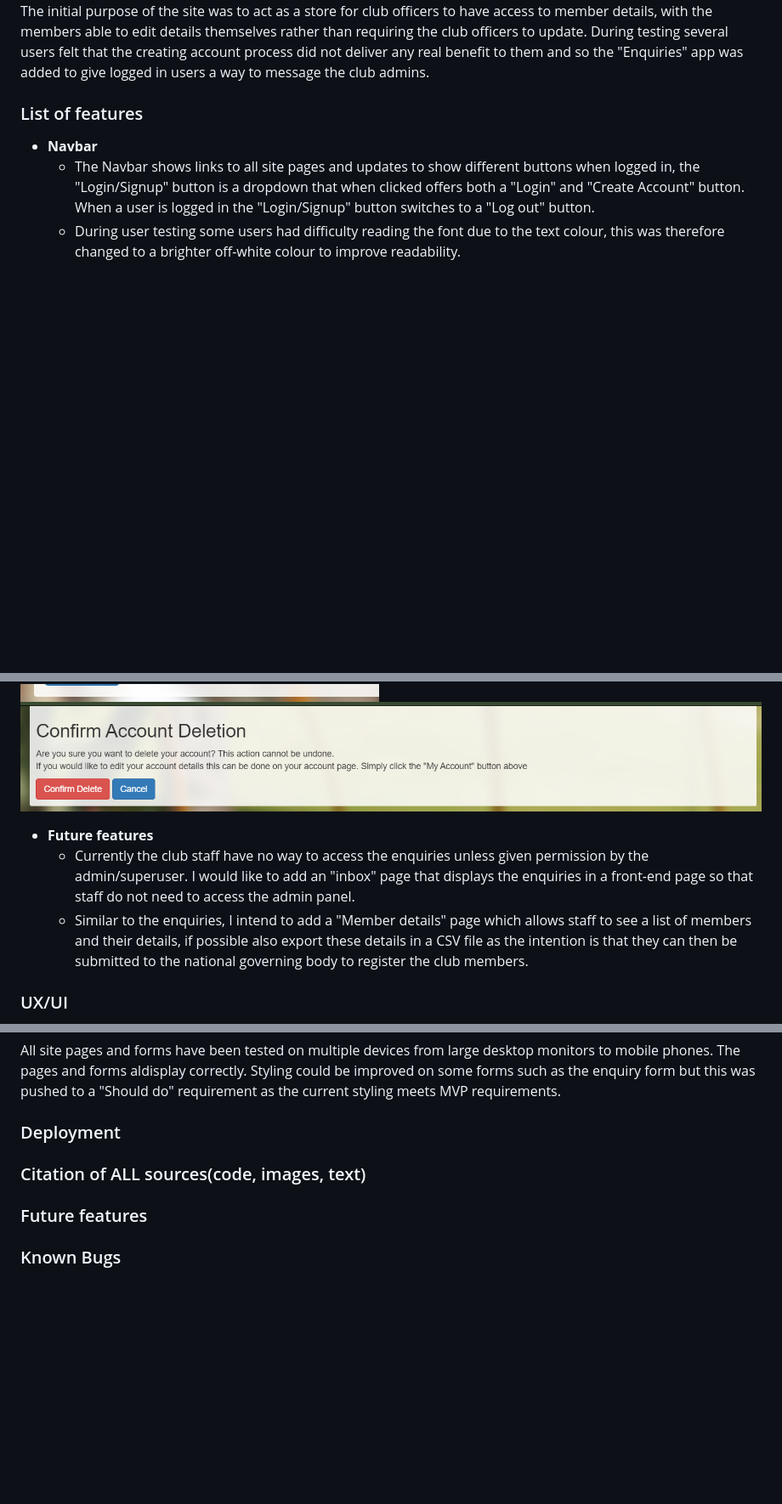
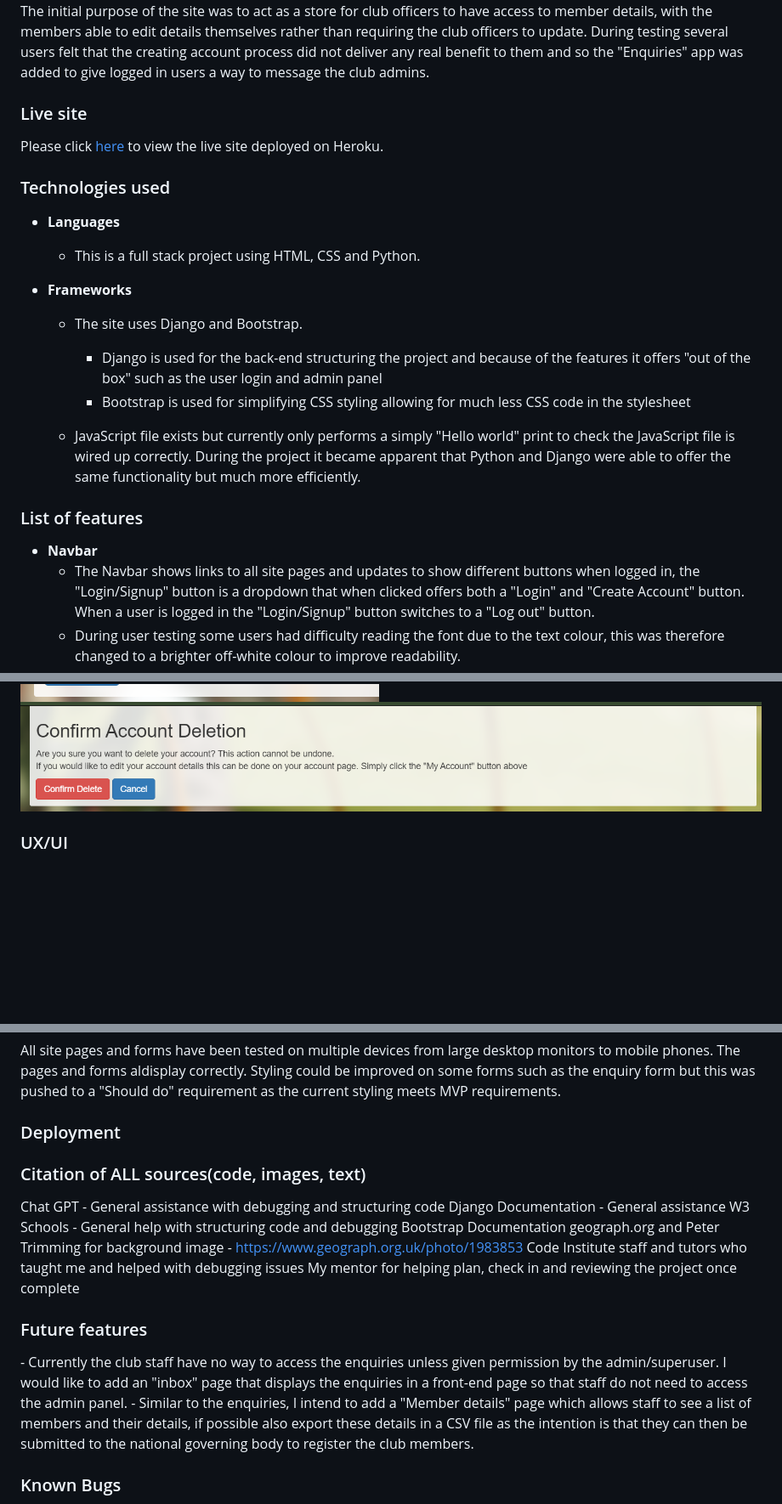
Before and after one commit to CBainCoding/SignUp, a Markdown page: README.md, 3 parts joined by grey strips. Shown: that part at 85% size. GitHub-like rendering; blank space fills up the shorter version.

Commit message:
Added technologies used section to readme

```diff
--- a/README.md
+++ b/README.md
@@ -2,6 +2,22 @@
 This is a website designed for users to be able to sign up with an account that is then visible to admins. Users can create, view their account details, edit and delete their account all from the front-end. There is an FAQs page which ordinary users can access while staff-level users can again, create, edit and delete FAQs from the front end. Once users log in they can send in an enquiry which is visible to admins in the back-end and is tied to a user account.
 
 The initial purpose of the site was to act as a store for club officers to have access to member details, with the members able to edit details themselves rather than requiring the club officers to update. During testing several users felt that the creating account process did not deliver any real benefit to them and so the "Enquiries" app was added to give logged in users a way to message the club admins.
+
+<h3>Live site</h3>
+
+Please click [here]() to view the live site deployed on Heroku.
+
+<h3>Technologies used</h3>
+
+- __Languages__
+    - This is a full stack project using HTML, CSS and Python.
+
+- __Frameworks__
+    - The site uses Django and Bootstrap.
+        - Django is used for the back-end structuring the project and because of the features it offers "out of the box" such as the user login and admin panel
+        - Bootstrap is used for simplifying CSS styling allowing for much less CSS code in the stylesheet
+
+    - JavaScript file exists but currently only performs a simply "Hello world" print to check the JavaScript file is wired up correctly. During the project it became apparent that Python and Django were able to offer the same functionality but much more efficiently.
 
 <h3>List of features</h3>
 
@@ -50,10 +66,6 @@ The initial purpose of the site was to act as a store for club officers to have
 ![Edit_Account](static/media/readme_images/Edit_Account.png)
 ![Confirm_Delete_Account](static/media/readme_images/Confirm_Delete_Account.png)
 
-- __Future features__
-    - Currently the club staff have no way to access the enquiries unless given permission by the admin/superuser. I would like to add an "inbox" page that displays the enquiries in a front-end page so that staff do not need to access the admin panel.
-    - Similar to the enquiries, I intend to add a "Member details" page which allows staff to see a list of members and their details, if possible also export these details in a CSV file as the intention is that they can then be submitted to the national governing body to register the club members.
-
 <h3>UX/UI</h3>
 
 - Colour selected for Navbar is a dark "forest" green to highlight the outdoors aspect of the sport, as well as evoking images of famous archers such as Robin Hood in Sherwood Forest
@@ -83,9 +95,21 @@ All site pages and forms have been tested on multiple devices from large desktop
 
 <h3>Deployment</h3>
 
+
+
 <h3>Citation of ALL sources(code, images, text)</h3>
 
+Chat GPT - General assistance with debugging and structuring code
+Django Documentation - General assistance
+W3 Schools - General help with structuring code and debugging
+Bootstrap Documentation
+geograph.org and Peter Trimming for background image - https://www.geograph.org.uk/photo/1983853
+Code Institute staff and tutors who taught me and helped with debugging issues
+My mentor for helping plan, check in and reviewing the project once complete
+
 <h3>Future features </h3>
+    - Currently the club staff have no way to access the enquiries unless given permission by the admin/superuser. I would like to add an "inbox" page that displays the enquiries in a front-end page so that staff do not need to access the admin panel.
+    - Similar to the enquiries, I intend to add a "Member details" page which allows staff to see a list of members and their details, if possible also export these details in a CSV file as the intention is that they can then be submitted to the national governing body to register the club members.
 
 <h3>Known Bugs</h3>
 Delete FAQ message not showing when a user deletes from the front-end. For some reason while the messages work when creating and editing the FAQs page, the delete message does not show.
```
